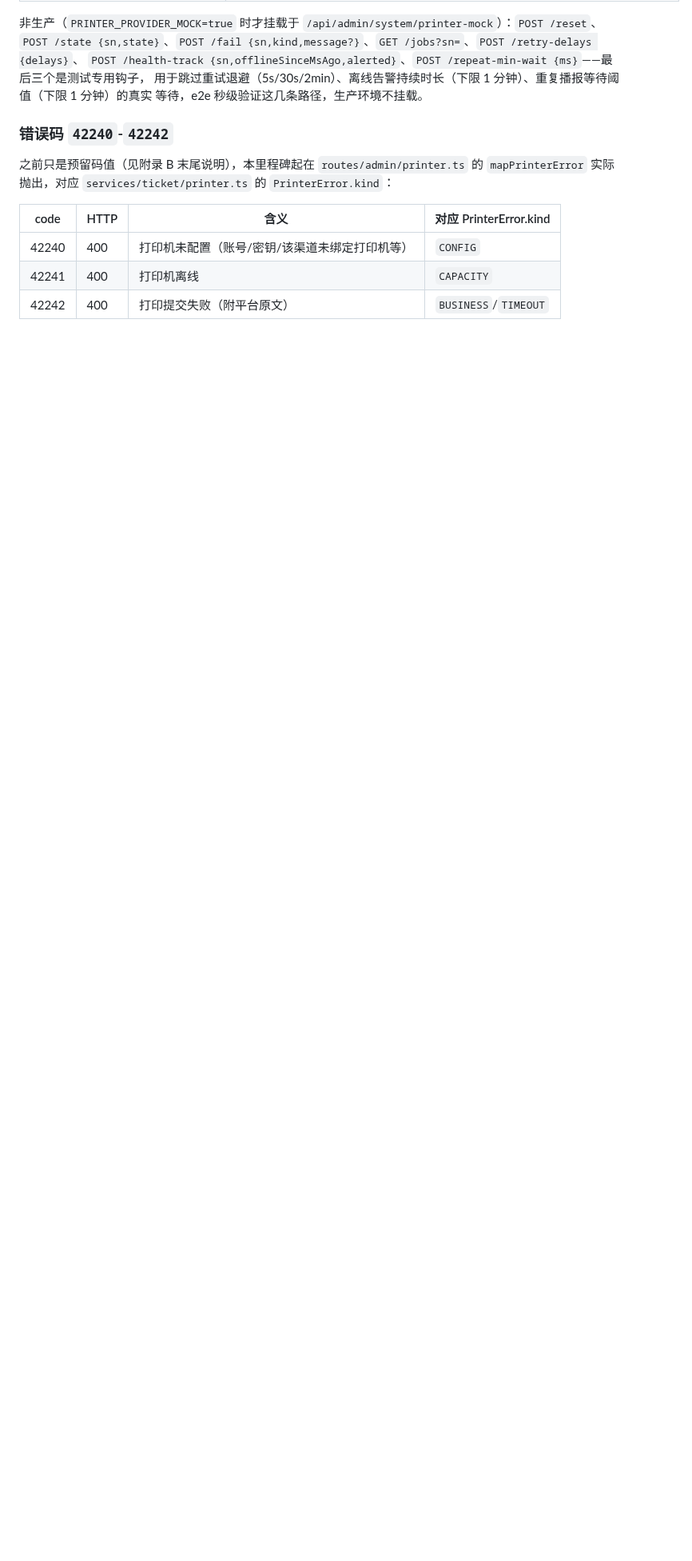
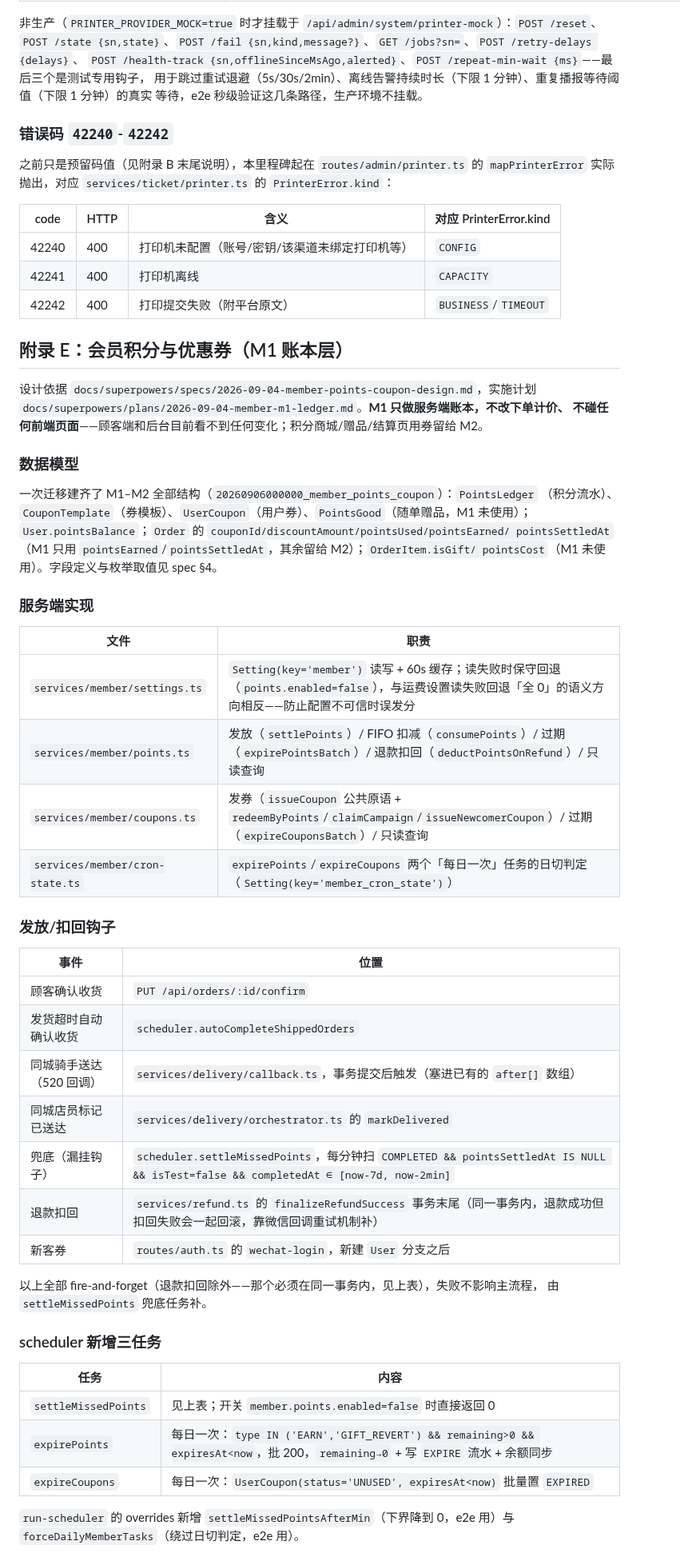
Before and after one commit to yomeieki/AFU, a Markdown page: docs/api.md, the part around one of its changes. Shown at 80% size. GitHub-like rendering; blank space fills up the shorter version.

```diff
--- a/docs/api.md
+++ b/docs/api.md
@@ -1230,3 +1230,53 @@ Body：`{ latE6, lngE6 }`（探测点坐标）。门店尚未设置坐标 → `4
 | 42240 | 400 | 打印机未配置（账号/密钥/该渠道未绑定打印机等） | `CONFIG` |
 | 42241 | 400 | 打印机离线 | `CAPACITY` |
 | 42242 | 400 | 打印提交失败（附平台原文） | `BUSINESS`/`TIMEOUT` |
+
+## 附录 E：会员积分与优惠券（M1 账本层）
+
+设计依据 `docs/superpowers/specs/2026-09-04-member-points-coupon-design.md`，实施计划
+`docs/superpowers/plans/2026-09-04-member-m1-ledger.md`。**M1 只做服务端账本，不改下单计价、
+不碰任何前端页面**——顾客端和后台目前看不到任何变化；积分商城/赠品/结算页用券留给 M2。
+
+### 数据模型
+
+一次迁移建齐了 M1–M2 全部结构（`20260906000000_member_points_coupon`）：`PointsLedger`
+（积分流水）、`CouponTemplate`（券模板）、`UserCoupon`（用户券）、`PointsGood`（随单赠品，M1
+未使用）；`User.pointsBalance`；`Order` 的 `couponId/discountAmount/pointsUsed/pointsEarned/
+pointsSettledAt`（M1 只用 `pointsEarned`/`pointsSettledAt`，其余留给 M2）；`OrderItem.isGift/
+pointsCost`（M1 未使用）。字段定义与枚举取值见 spec §4。
+
+### 服务端实现
+
+| 文件 | 职责 |
+|---|---|
+| `services/member/settings.ts` | `Setting(key='member')` 读写 + 60s 缓存；读失败时保守回退（`points.enabled=false`），与运费设置读失败回退「全 0」的语义方向相反——防止配置不可信时误发分 |
+| `services/member/points.ts` | 发放（`settlePoints`）/ FIFO 扣减（`consumePoints`）/ 过期（`expirePointsBatch`）/ 退款扣回（`deductPointsOnRefund`）/ 只读查询 |
+| `services/member/coupons.ts` | 发券（`issueCoupon` 公共原语 + `redeemByPoints`/`claimCampaign`/`issueNewcomerCoupon`）/ 过期（`expireCouponsBatch`）/ 只读查询 |
+| `services/member/cron-state.ts` | `expirePoints`/`expireCoupons` 两个「每日一次」任务的日切判定（`Setting(key='member_cron_state')`） |
+
+### 发放/扣回钩子
+
+| 事件 | 位置 |
+|---|---|
+| 顾客确认收货 | `PUT /api/orders/:id/confirm` |
+| 发货超时自动确认收货 | `scheduler.autoCompleteShippedOrders` |
+| 同城骑手送达（520 回调） | `services/delivery/callback.ts`，事务提交后触发（塞进已有的 `after[]` 数组） |
+| 同城店员标记已送达 | `services/delivery/orchestrator.ts` 的 `markDelivered` |
+| 兜底（漏挂钩子） | `scheduler.settleMissedPoints`，每分钟扫 `COMPLETED && pointsSettledAt IS NULL && isTest=false && completedAt ∈ [now-7d, now-2min]` |
+| 退款扣回 | `services/refund.ts` 的 `finalizeRefundSuccess` 事务末尾（同一事务内，退款成功但扣回失败会一起回滚，靠微信回调重试机制补） |
+| 新客券 | `routes/auth.ts` 的 `wechat-login`，新建 `User` 分支之后 |
+
+以上全部 fire-and-forget（退款扣回除外——那个必须在同一事务内，见上表），失败不影响主流程，
+由 `settleMissedPoints` 兜底任务补。
+
+### scheduler 新增三任务
+
+| 任务 | 内容 |
+|---|---|
+| `settleMissedPoints` | 见上表；开关 `member.points.enabled=false` 时直接返回 0 |
+| `expirePoints` | 每日一次：`type IN ('EARN','GIFT_REVERT') && remaining>0 && expiresAt<now`，批 200，`remaining→0` + 写 `EXPIRE` 流水 + 余额同步 |
+| `expireCoupons` | 每日一次：`UserCoupon(status='UNUSED', expiresAt<now)` 批量置 `EXPIRED` |
+
+`run-scheduler` 的 overrides 新增 `settleMissedPointsAfterMin`（下界降到 0，e2e 用）与
+`forceDailyMemberTasks`（绕过日切判定，e2e 用）。
+
```
Also changed, not shown: other parts of docs/api.md (+33 -0 lines).
